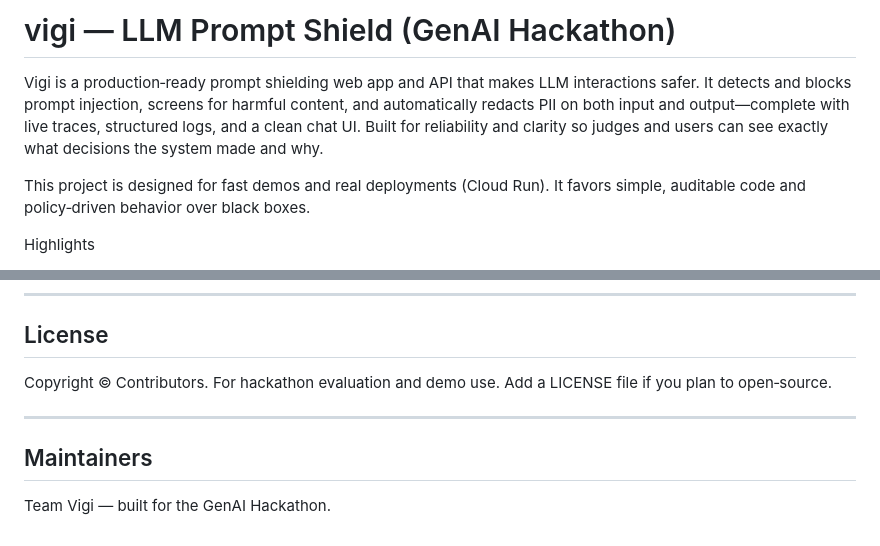
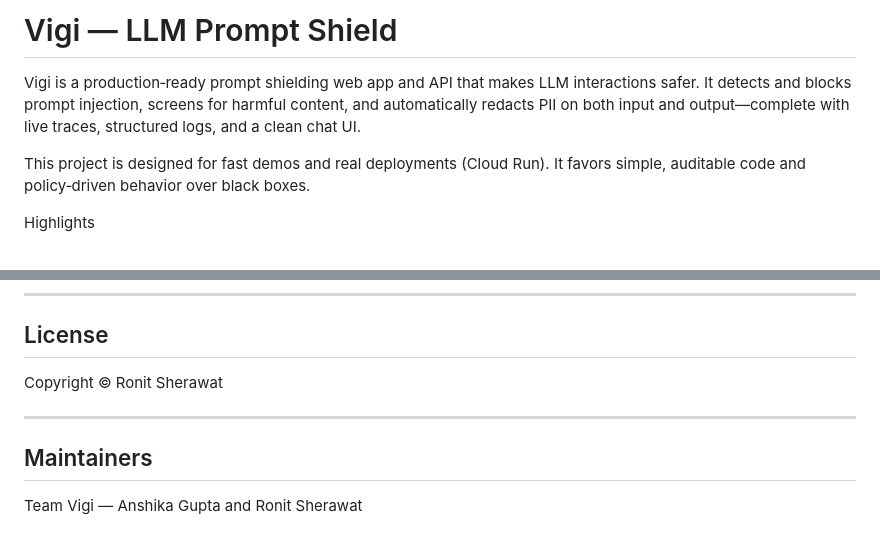
Before and after one commit to ronits57/Vigi, a Markdown page: README.md, 2 parts joined by grey strips. GitHub-like rendering.

```diff
--- a/README.md
+++ b/README.md
@@ -1,6 +1,6 @@
-# vigi — LLM Prompt Shield (GenAI Hackathon)
+# Vigi — LLM Prompt Shield
 
-Vigi is a production‑ready prompt shielding web app and API that makes LLM interactions safer. It detects and blocks prompt injection, screens for harmful content, and automatically redacts PII on both input and output—complete with live traces, structured logs, and a clean chat UI. Built for reliability and clarity so judges and users can see exactly what decisions the system made and why.
+Vigi is a production‑ready prompt shielding web app and API that makes LLM interactions safer. It detects and blocks prompt injection, screens for harmful content, and automatically redacts PII on both input and output—complete with live traces, structured logs, and a clean chat UI.
 
 This project is designed for fast demos and real deployments (Cloud Run). It favors simple, auditable code and policy‑driven behavior over black boxes.
 
@@ -246,10 +246,10 @@ Swap LLMs
 
 ## License
 
-Copyright © Contributors. For hackathon evaluation and demo use. Add a LICENSE file if you plan to open‑source.
+Copyright © Ronit Sherawat
 
 ---
 
 ## Maintainers
 
-Team Vigi — built for the GenAI Hackathon.
+Team Vigi — Anshika Gupta and Ronit Sherawat
```
